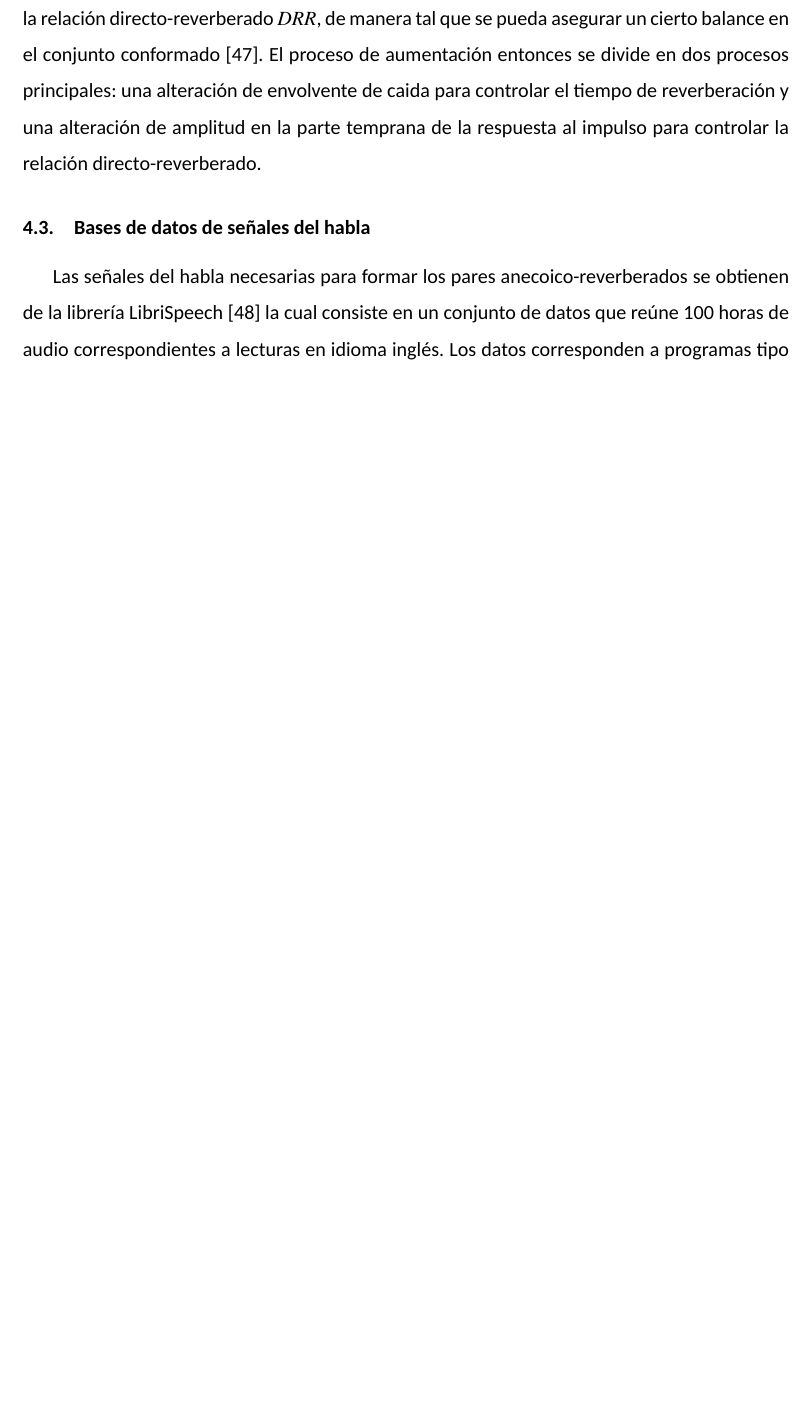
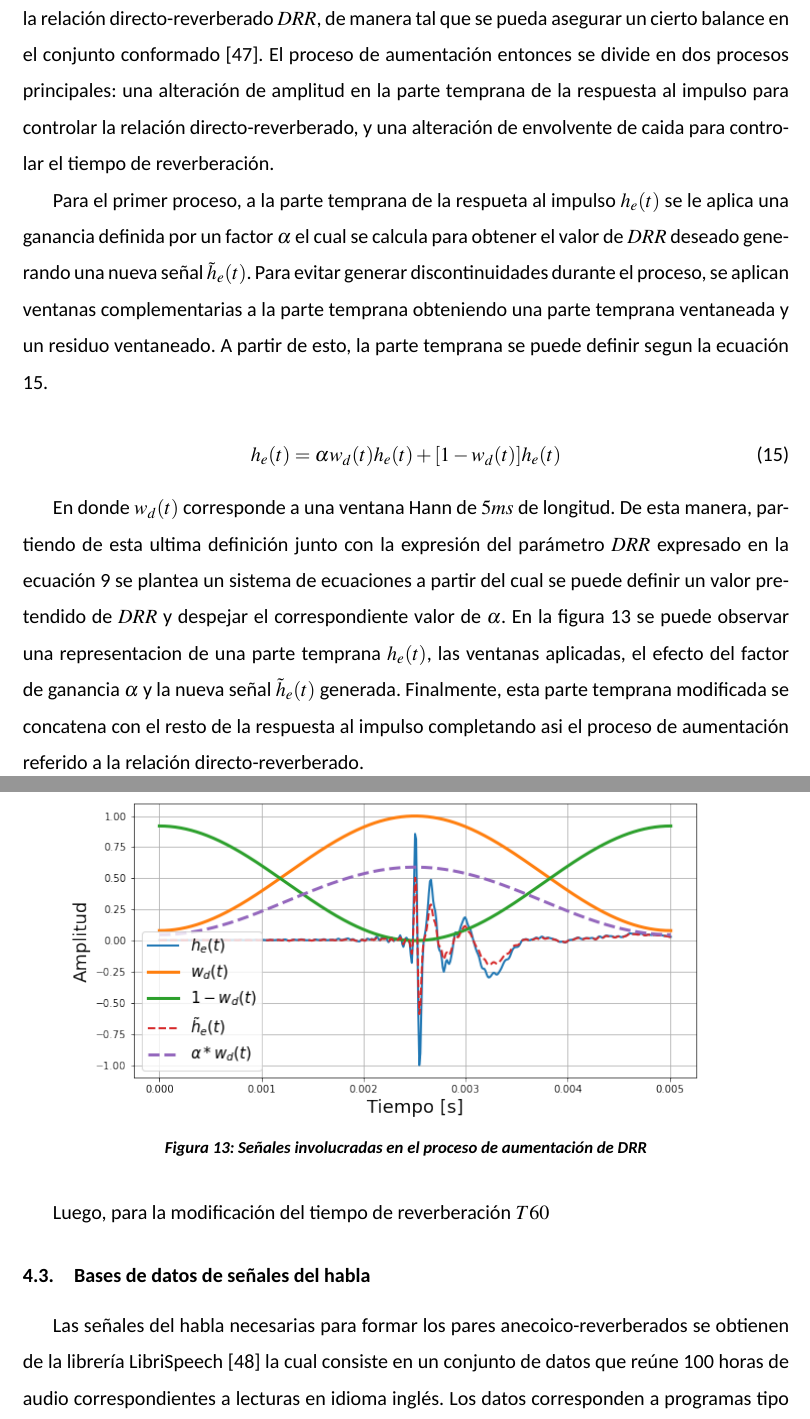
Before and after one commit to martinBmeza/tesis, a LaTeX document (main.tex, which reads sections/4Metodologia.tex): part of page 31 of 43 before the commit and two parts of pages 31 and 32 of 44 after it, the two joined at a grey line, cut so that both start at the same text, the shorter picture padded with empty space. Compiled offline with XeLaTeX; a missing font is replaced by an installed copy or a similar font.

Commit message:
drr aumentacion

```diff
--- a/sections/4Metodologia.tex
+++ b/sections/4Metodologia.tex
@@ -50,9 +50,26 @@ Para controlar los demás parámetros que refieren a las condiciones del recinto
 Por último, las posiciones de fuente y receptor se generan aleatoriamente para poder generar diferentes respuestas al impulso a partir de un mismo recinto. De esta manera, los datos que se deben determinar son las dimensiones del recinto, un tiempo de reverberación inicial y la cantidad de respuestas al impulso que se busca generar.
 
 \subsubsection{Respuestas al impulso generadas por aumentación}
-Este conjunto se genera partiendo de un subconjunto de respuestas al impulso reales. El proposito de este proceso es partir de un conjunto de impulsos escasos con determinadas características, y generar un conjunto mucho mas grande de respuestas al impulso controlando de manera paramétrica ciertos descriptores acústicos como el tiempo de reverberación $T60$ y la relación directo-reverberado $DRR$, de manera tal que se pueda asegurar un cierto balance en el conjunto conformado \cite{rir_aug}. El proceso de aumentación entonces se divide en dos procesos principales: una alteración de envolvente de caida para controlar el tiempo de reverberación y una alteración de amplitud en la parte temprana de la respuesta al impulso para controlar la relación directo-reverberado.
+Este conjunto se genera partiendo de un subconjunto de respuestas al impulso reales. El proposito de este proceso es partir de un conjunto de impulsos escasos con determinadas características, y generar un conjunto mucho mas grande de respuestas al impulso controlando de manera paramétrica ciertos descriptores acústicos como el tiempo de reverberación $T60$ y la relación directo-reverberado $DRR$, de manera tal que se pueda asegurar un cierto balance en el conjunto conformado \cite{rir_aug}. El proceso de aumentación entonces se divide en dos procesos principales: una alteración de amplitud en la parte temprana de la respuesta al impulso para controlar la relación directo-reverberado, y una alteración de envolvente de caida para controlar el tiempo de reverberación.
 
+Para el primer proceso, a la parte temprana de la respueta al impulso $h_{e}(t)$ se le aplica una ganancia definida por un factor $\alpha$ el cual se calcula para obtener el valor de $DRR$ deseado generando una nueva señal $\tilde{h}_{e}(t)$. Para evitar generar discontinuidades durante el proceso, se aplican ventanas complementarias a la parte temprana obteniendo una parte temprana ventaneada y un residuo ventaneado. A partir de esto, la parte temprana se puede definir segun la ecuación
+\ref{eqn:ventaneada}.
 
+\begin{equation}
+\label{eqn:ventaneada}
+	h_{e}(t) = \alpha w_{d}(t)h_{e}(t) + [1-w_{d}(t)]h_{e}(t)
+\end{equation}
+
+En donde $w_{d}(t)$ corresponde a una ventana Hann de $5 ms$ de longitud. De esta manera, partiendo de esta ultima definición junto con la expresión del parámetro $DRR$ expresado en la ecuación \ref{eqn:DRR} se plantea un sistema de ecuaciones a partir del cual se puede definir un valor pretendido de $DRR$ y despejar el correspondiente valor de $\alpha$. En la figura \ref{fig:drr_aug} se puede observar una representacion de una parte temprana $h_{e}(t)$, las ventanas aplicadas, el efecto del factor de ganancia $\alpha$ y la nueva señal $\tilde{h}_{e}(t)$ generada. Finalmente, esta parte temprana modificada se concatena con el resto de la respuesta al impulso completando asi el proceso de aumentación referido a la relación directo-reverberado.
+
+\begin{figure}[H]
+	\centering{}
+	\includegraphics[scale=0.6]{drr_aug.png}
+	\caption{Señales involucradas en el proceso de aumentación de DRR}
+	\label{fig:drr_aug}
+\end{figure}
+
+Luego, para la modificación del tiempo de reverberación $T60$
 
 \subsection{Bases de datos de señales del habla}
 
```
Also changed, not shown: sections/3Marco.tex (+19 -2 lines), imagenes/drr_aug.png (added), main.pdf, 5 other files.
